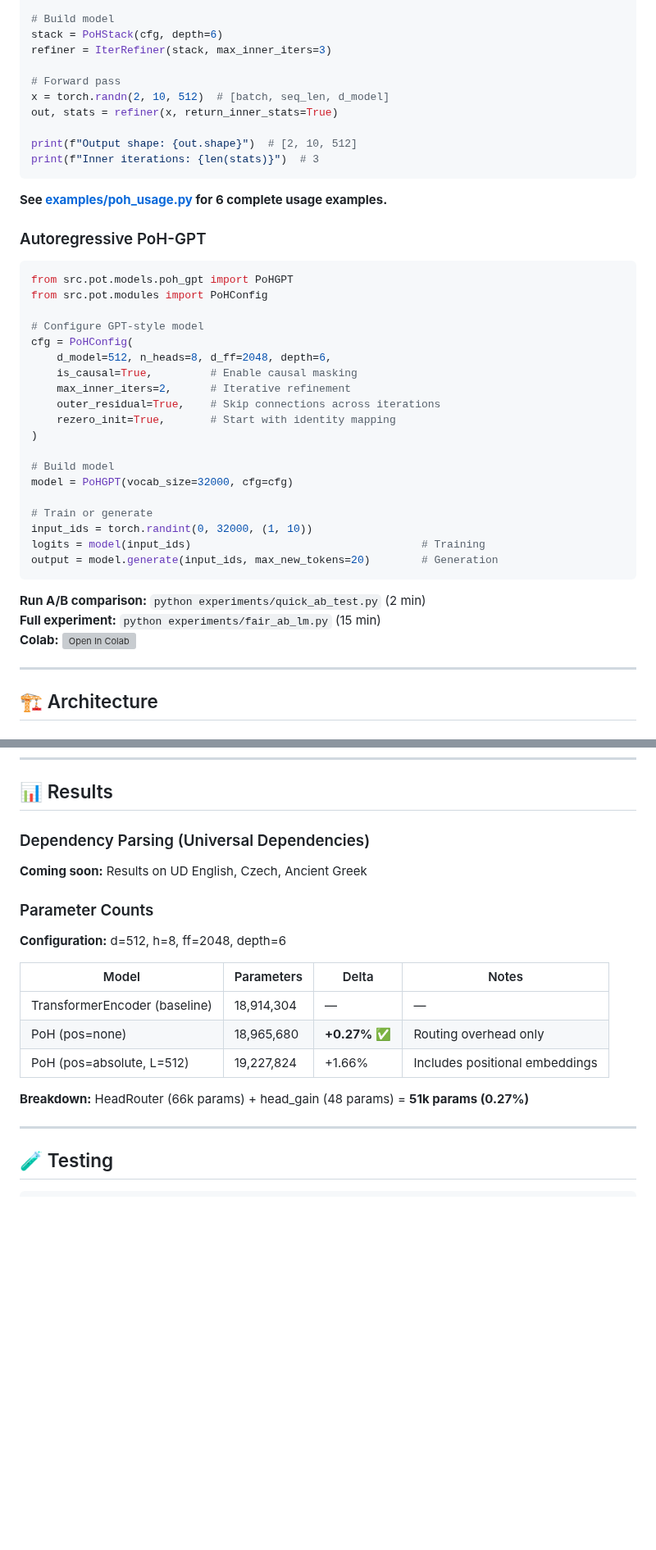
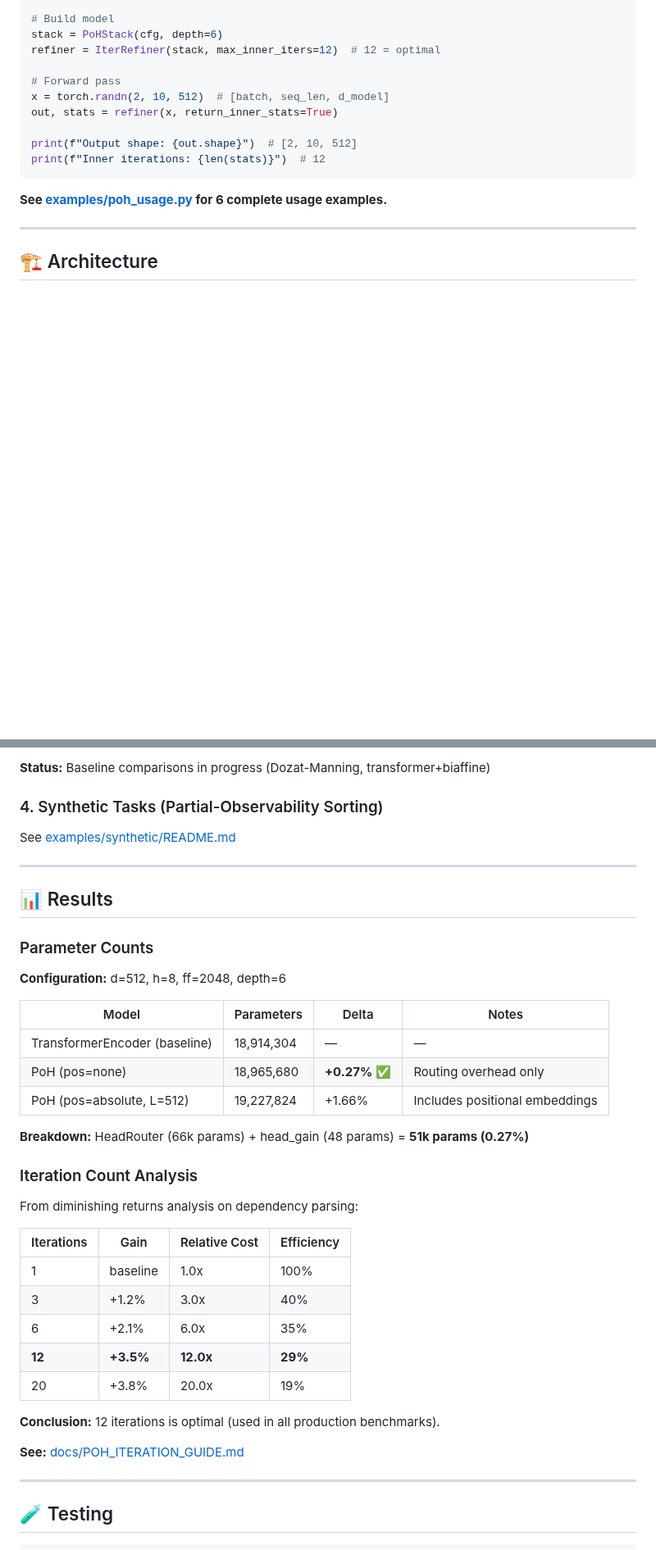
Before and after one commit to Eran-BA/PoT, a Markdown page: README.md, 2 parts joined by grey strips. Shown at 82% size. GitHub-like rendering; blank space fills up the shorter version; grey boxes are pictures that could not be loaded.

````diff
--- a/README.md
+++ b/README.md
@@ -35,45 +36,17 @@ cfg = PoHConfig(
 
 # Build model
 stack = PoHStack(cfg, depth=6)
-refiner = IterRefiner(stack, max_inner_iters=3)
+refiner = IterRefiner(stack, max_inner_iters=12)  # 12 = optimal
 
 # Forward pass
 x = torch.randn(2, 10, 512)  # [batch, seq_len, d_model]
 out, stats = refiner(x, return_inner_stats=True)
 
 print(f"Output shape: {out.shape}")  # [2, 10, 512]
-print(f"Inner iterations: {len(stats)}")  # 3
+print(f"Inner iterations: {len(stats)}")  # 12
 ```
 
 **See [examples/poh_usage.py](examples/poh_usage.py) for 6 complete usage examples.**
-
-### Autoregressive PoH-GPT
-
-```python
-from src.pot.models.poh_gpt import PoHGPT
-from src.pot.modules import PoHConfig
-
-# Configure GPT-style model
-cfg = PoHConfig(
-    d_model=512, n_heads=8, d_ff=2048, depth=6,
-    is_causal=True,         # Enable causal masking
-    max_inner_iters=2,      # Iterative refinement
-    outer_residual=True,    # Skip connections across iterations
-    rezero_init=True,       # Start with identity mapping
-)
-
-# Build model
-model = PoHGPT(vocab_size=32000, cfg=cfg)
-
-# Train or generate
-input_ids = torch.randint(0, 32000, (1, 10))
-logits = model(input_ids)                                    # Training
-output = model.generate(input_ids, max_new_tokens=20)        # Generation
-```
-
-**Run A/B comparison:** `python experiments/quick_ab_test.py` (2 min)
-**Full experiment:** `python experiments/fair_ab_lm.py` (15 min)
-**Colab:** [![Open In Colab](https://colab.research.google.com/assets/colab-badge.svg)](PoH_GPT_AB_Test.ipynb)
 
 ---
 
@@ -226,8 +267,12 @@ PoHBlock (×N)              # Head-wise routing + MHA + FFN + residuals
+**Status:** Baseline comparisons in progress (Dozat-Manning, transformer+biaffine)
+
+### 4. Synthetic Tasks (Partial-Observability Sorting)
+
+See [examples/synthetic/README.md](examples/synthetic/README.md)
+
+---
+
 ## 📊 Results
-
-### Dependency Parsing (Universal Dependencies)
-
-**Coming soon:** Results on UD English, Czech, Ancient Greek
 
 ### Parameter Counts
 
@@ -240,6 +285,22 @@ PoHBlock (×N)              # Head-wise routing + MHA + FFN + residuals
 | PoH (pos=absolute, L=512) | 19,227,824 | +1.66% | Includes positional embeddings |
 
 **Breakdown:** HeadRouter (66k params) + head_gain (48 params) = **51k params (0.27%)**
+
+### Iteration Count Analysis
+
+From diminishing returns analysis on dependency parsing:
+
+| Iterations | Gain | Relative Cost | Efficiency |
+|------------|------|---------------|------------|
+| 1          | baseline | 1.0x      | 100%       |
+| 3          | +1.2%    | 3.0x      | 40%        |
+| 6          | +2.1%    | 6.0x      | 35%        |
+| **12**     | **+3.5%**| **12.0x** | **29%**    |
+| 20         | +3.8%    | 20.0x     | 19%        |
+
+**Conclusion:** 12 iterations is optimal (used in all production benchmarks).
+
+**See:** [docs/POH_ITERATION_GUIDE.md](docs/POH_ITERATION_GUIDE.md)
 
 ---
 
````
Also changed, not shown: other parts of README.md (+119 -43 lines).
